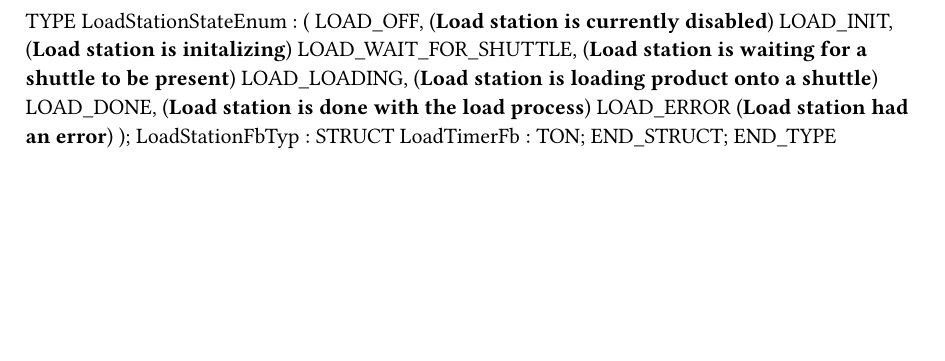
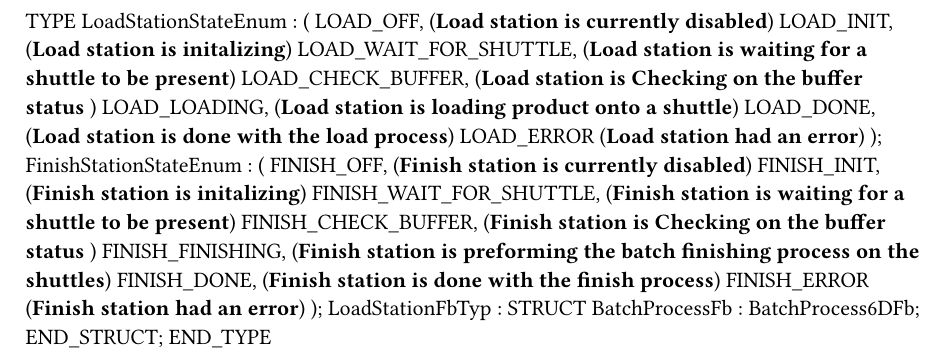
Before and after one commit to brcclark/AutoCon2021, a Typst document (Logical/Source/ProcessStations/LoadStation/Types.typ): part of the page, cut so that both start at the same text, the shorter picture padded with empty space. Compiled offline with Typst 0.15.

Commit message:
Load Station now is a batch process

```diff
--- a/Logical/Source/ProcessStations/LoadStation/Types.typ
+++ b/Logical/Source/ProcessStations/LoadStation/Types.typ
@@ -5,11 +5,22 @@ TYPE
 		LOAD_OFF, (*Load station is currently disabled*)
 		LOAD_INIT, (*Load station is initalizing*)
 		LOAD_WAIT_FOR_SHUTTLE, (*Load station is waiting for a shuttle to be present*)
+		LOAD_CHECK_BUFFER, (*Load station is Checking on the buffer status *)
 		LOAD_LOADING, (*Load station is loading product onto a shuttle*)
 		LOAD_DONE, (*Load station is done with the load process*)
 		LOAD_ERROR (*Load station had an error*)
 		);
+	FinishStationStateEnum :
+		(
+		FINISH_OFF, (*Finish station is currently disabled*)
+		FINISH_INIT, (*Finish station is initalizing*)
+		FINISH_WAIT_FOR_SHUTTLE, (*Finish station is waiting for a shuttle to be present*)
+		FINISH_CHECK_BUFFER, (*Finish station is Checking on the buffer status *)
+		FINISH_FINISHING, (*Finish station is preforming the batch finishing process on the shuttles*)
+		FINISH_DONE, (*Finish station is done with the finish process*)
+		FINISH_ERROR (*Finish station had an error*)
+		);
 	LoadStationFbTyp : 	STRUCT
-		LoadTimerFb : TON;
+		BatchProcessFb : BatchProcess6DFb;
 	END_STRUCT;
 END_TYPE
```
Also changed, not shown: Logical/Source/ProcessStations/LoadStation/LocalFunctionsTyp.typ (added, +23 -0 lines), 10 other files.
